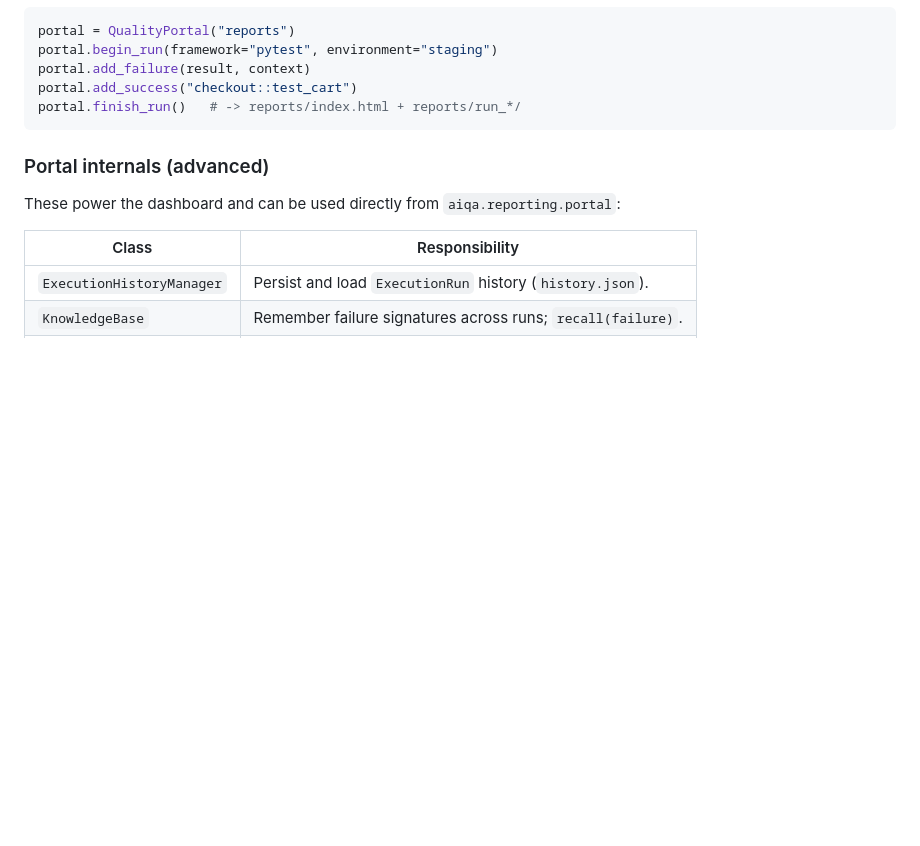
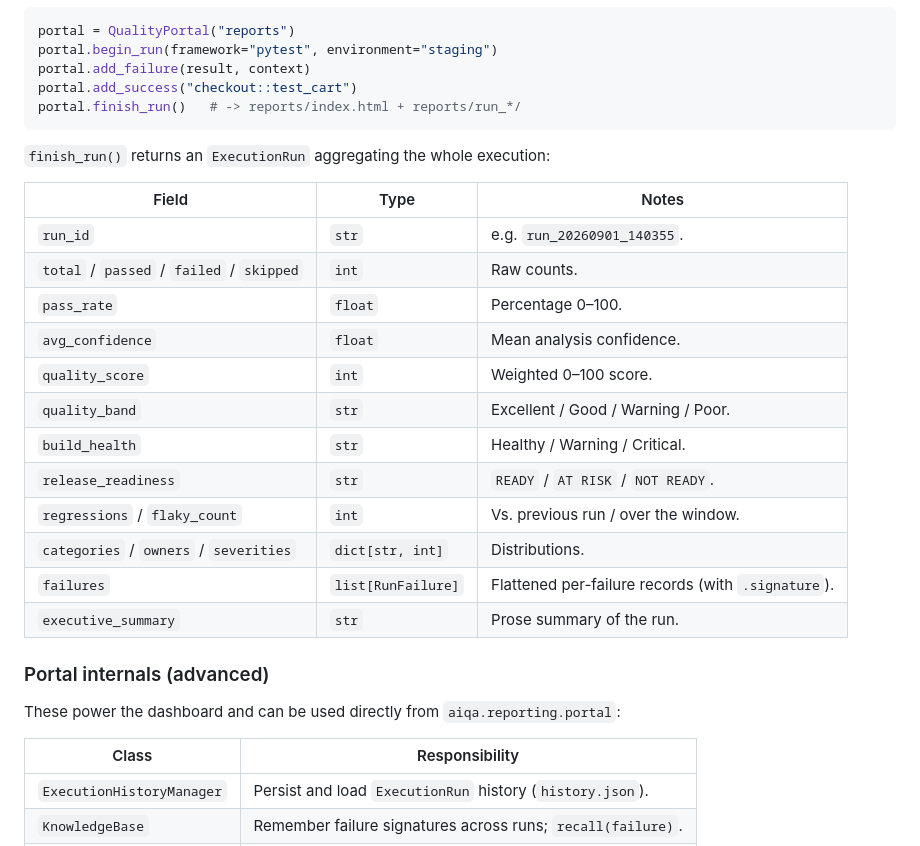
Before and after one commit to amandeepsdet/multi-framework-tc-failure-ai-analyzer, a Markdown page: API_REFERENCE.md, the part around one of its changes. Drawn GitHub-style; blank space fills up the shorter version.

````diff
--- a/API_REFERENCE.md
+++ b/API_REFERENCE.md
@@ -191,6 +238,23 @@ portal.add_failure(result, context)
 portal.add_success("checkout::test_cart")
 portal.finish_run()   # -> reports/index.html + reports/run_*/
 ```
+
+`finish_run()` returns an `ExecutionRun` aggregating the whole execution:
+
+| Field | Type | Notes |
+|-------|------|-------|
+| `run_id` | `str` | e.g. `run_20260901_140355`. |
+| `total` / `passed` / `failed` / `skipped` | `int` | Raw counts. |
+| `pass_rate` | `float` | Percentage 0–100. |
+| `avg_confidence` | `float` | Mean analysis confidence. |
+| `quality_score` | `int` | Weighted 0–100 score. |
+| `quality_band` | `str` | Excellent / Good / Warning / Poor. |
+| `build_health` | `str` | Healthy / Warning / Critical. |
+| `release_readiness` | `str` | `READY` / `AT RISK` / `NOT READY`. |
+| `regressions` / `flaky_count` | `int` | Vs. previous run / over the window. |
+| `categories` / `owners` / `severities` | `dict[str, int]` | Distributions. |
+| `failures` | `list[RunFailure]` | Flattened per-failure records (with `.signature`). |
+| `executive_summary` | `str` | Prose summary of the run. |
 
 ### Portal internals (advanced)
 
````
Also changed, not shown: other parts of API_REFERENCE.md (+51 -0 lines).
